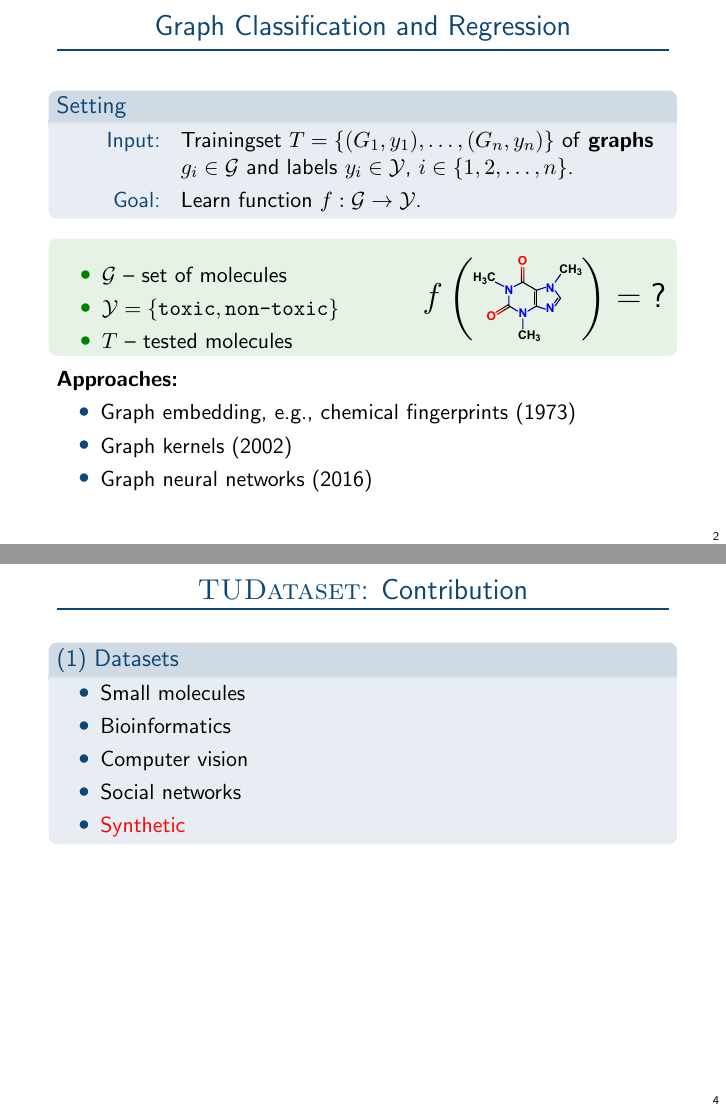
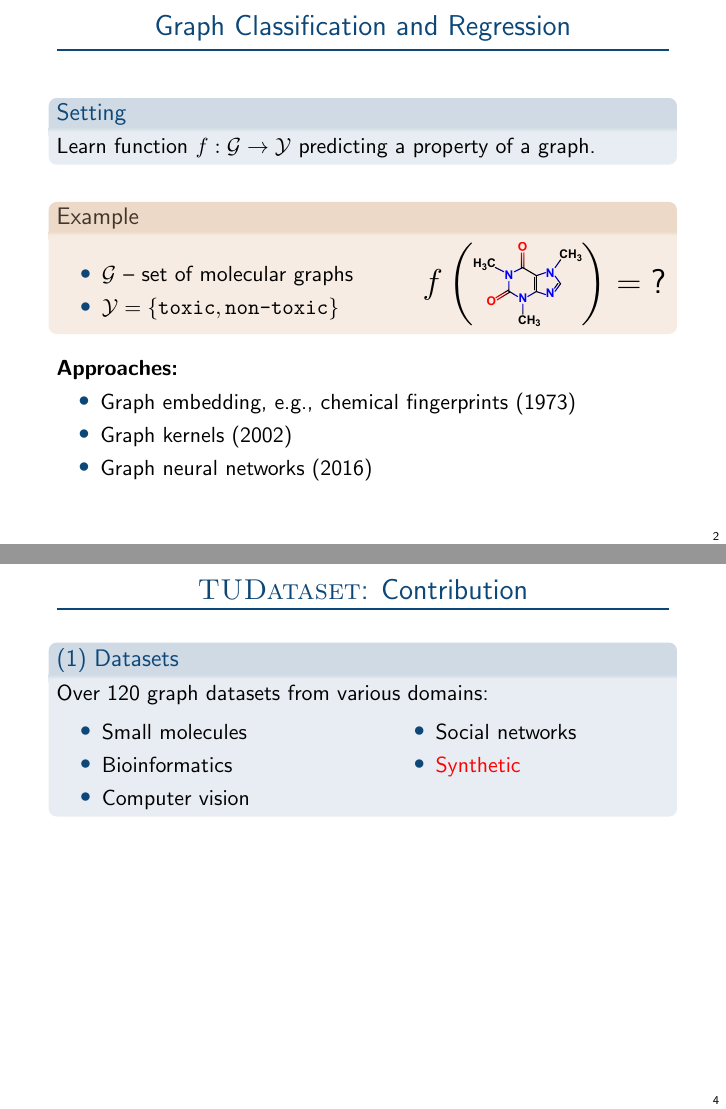
Before and after one commit to chrsmrrs/tudataset, LaTeX slides (slides/slides.tex): pages 2 and 9 of 14 before the commit and pages 4 and 11 of 16 after it, joined at a grey line. Compiled offline with pdfLaTeX.

Commit message:
more slides

```diff
--- a/slides/slides.tex
+++ b/slides/slides.tex
@@ -80,27 +80,33 @@ Marion Neumann\inst{6}
 \begin{frame}{Graph Classification and Regression}
 
 \begin{block}{Setting}
- \begin{description}
-  \item[Input: ] Trainingset $T = \{(G_1,y_1),\dots,(G_n,y_n)\}$ of \textbf{graphs} $g_i \in \mathcal{G}$
-and labels $y_i \in \mathcal{Y}$, $i \in \{1,2, \dots, n\}$.
-  \item[Goal: ] Learn function $f : \mathcal{G} \to \mathcal{Y}$.
- \end{description}
+%  \begin{description}
+%   \item[Input: ] Trainingset $T = \{(G_1,y_1),\dots,(G_n,y_n)\}$ of \textbf{graphs} $g_i \in \mathcal{G}$
+% and labels $y_i \in \mathcal{Y}$, $i \in \{1,2, \dots, n\}$.
+%   \item[Goal: ] Learn function $f : \mathcal{G} \to \mathcal{Y}$.
+%  \end{description}
+Learn function $f : \mathcal{G} \to \mathcal{Y}$ predicting a property of a graph.
 \end{block}
 
-\begin{exampleblock}{}
+\vspace{.8em}
+\pause
+
+\begin{statusblock}{Example}
 \begin{columns}[c]
   \column{0.5\textwidth}
     \begin{itemize}
-      \item $\mathcal{G}$ -- set of molecules
+      \item $\mathcal{G}$ -- set of molecular graphs
       \item $\mathcal{Y} = \{\texttt{toxic}, \texttt{non-toxic}\}$
-      \item $T$ -- tested molecules
+%       \item $T$ -- tested molecules
     \end{itemize}
   \column{0.4\textwidth}
     \LARGE$f\left(\vcenter{\hbox{\includegraphics[width=1.9cm]{caffeine.pdf}}}\right)= \text{?}$
 \end{columns}
+\end{statusblock}
 
-\end{exampleblock}
+\pause
 
+\vspace{.5em}
 
 \textbf{Approaches:}\\
 \begin{itemize}
```
Also changed, not shown: slides/slides.tex (16 more changed lines). Lines whose indentation alone changed are shown as unchanged.
